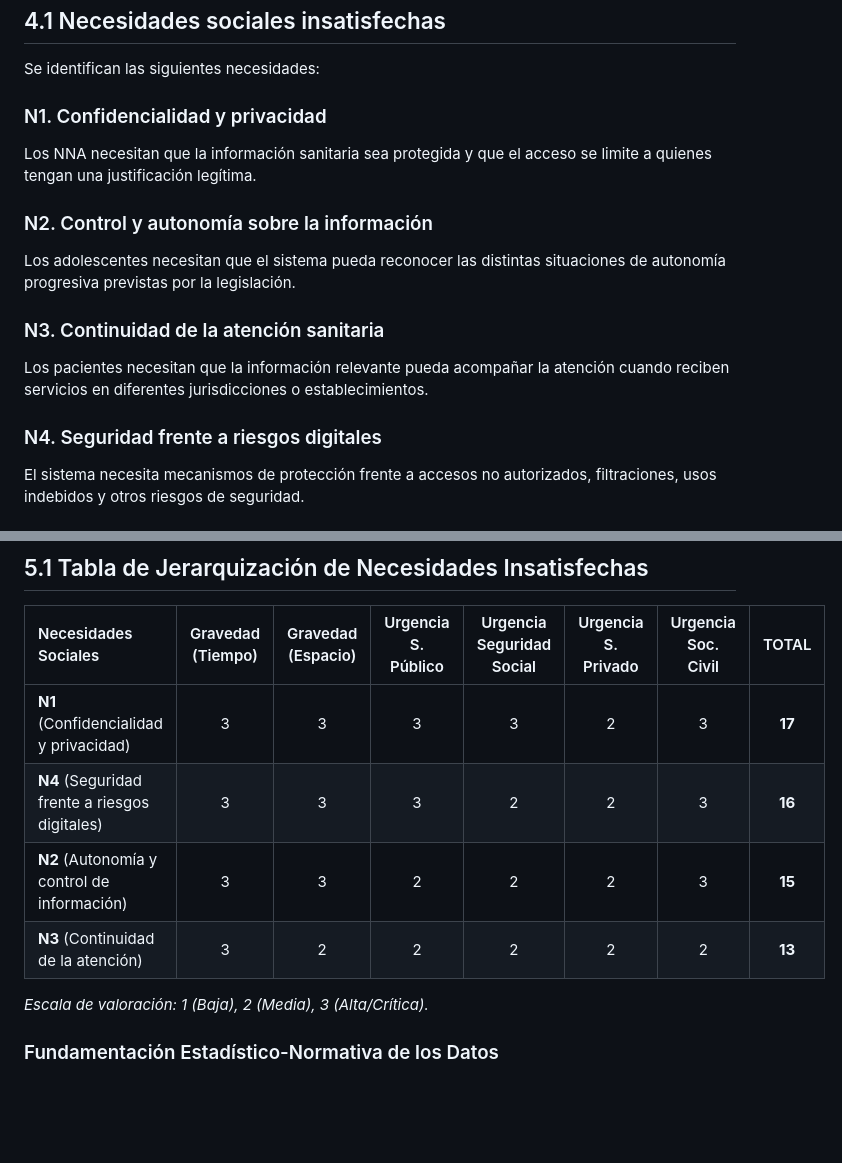
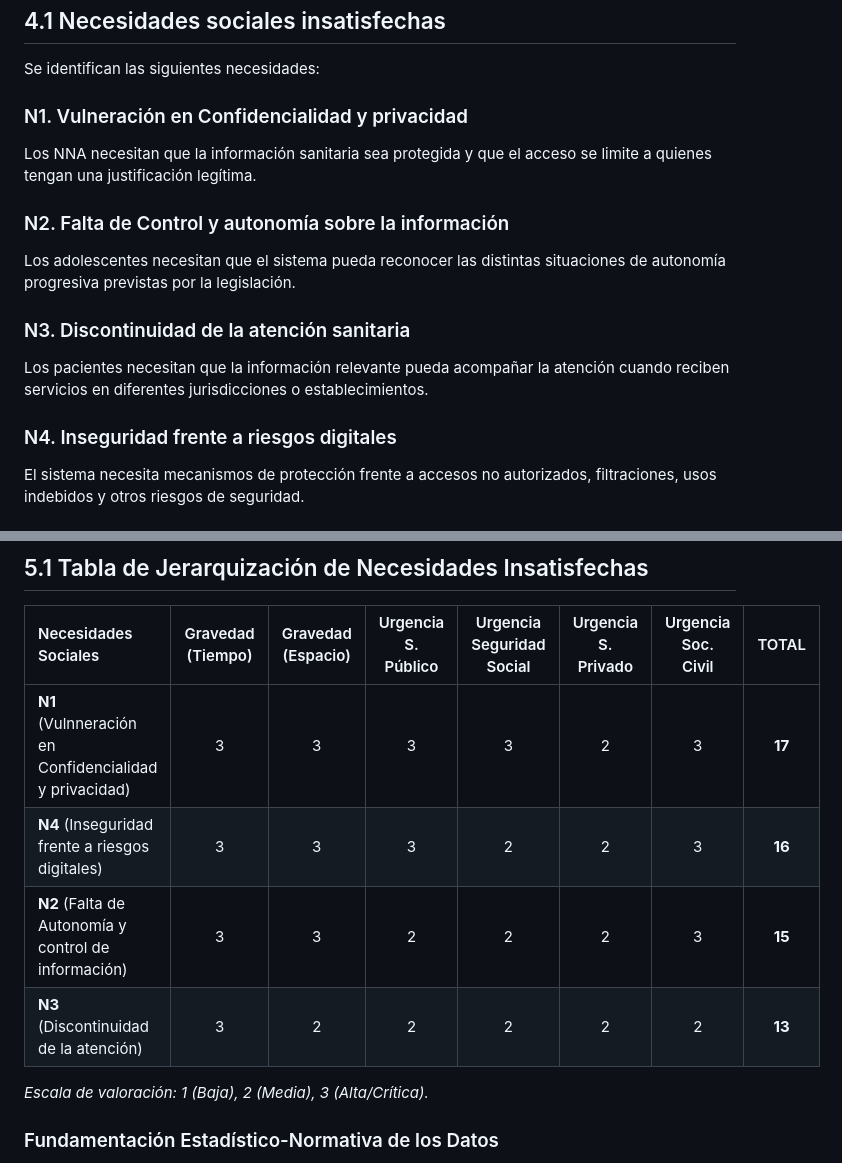
Before and after one commit to pruebacultura/trabajos-taller, a Markdown page: trabajo-principal.md, 2 parts joined by grey strips. Rendered like a GitHub page; blank space fills up the shorter version.

Commit message:
Revise needs for confidentiality and autonomy

```diff
--- a/trabajo-principal.md
+++ b/trabajo-principal.md
@@ -116,19 +116,19 @@ El proyecto utiliza como marco metodológico el modelo de las cuatro D:
 
 Se identifican las siguientes necesidades:
 
-### N1. Confidencialidad y privacidad
+### N1. Vulneración en Confidencialidad y privacidad
 
 Los NNA necesitan que la información sanitaria sea protegida y que el acceso se limite a quienes tengan una justificación legítima.
 
-### N2. Control y autonomía sobre la información
+### N2. Falta de Control y autonomía sobre la información
 
 Los adolescentes necesitan que el sistema pueda reconocer las distintas situaciones de autonomía progresiva previstas por la legislación.
 
-### N3. Continuidad de la atención sanitaria
+### N3. Discontinuidad de la atención sanitaria
 
 Los pacientes necesitan que la información relevante pueda acompañar la atención cuando reciben servicios en diferentes jurisdicciones o establecimientos.
 
-### N4. Seguridad frente a riesgos digitales
+### N4. Inseguridad frente a riesgos digitales
 
 El sistema necesita mecanismos de protección frente a accesos no autorizados, filtraciones, usos indebidos y otros riesgos de seguridad.
 
@@ -155,10 +155,10 @@ Para la priorización de las intervenciones dentro de la política pública, se
 
 | Necesidades Sociales | Gravedad (Tiempo) | Gravedad (Espacio) | Urgencia S. Público | Urgencia Seguridad Social | Urgencia S. Privado | Urgencia Soc. Civil | TOTAL |
 | :--- | :---: | :---: | :---: | :---: | :---: | :---: | :---: |
-| **N1** (Confidencialidad y privacidad) | 3 | 3 | 3 | 3 | 2 | 3 | **17** |
-| **N4** (Seguridad frente a riesgos digitales) | 3 | 3 | 3 | 2 | 2 | 3 | **16** |
-| **N2** (Autonomía y control de información) | 3 | 3 | 2 | 2 | 2 | 3 | **15** |
-| **N3** (Continuidad de la atención) | 3 | 2 | 2 | 2 | 2 | 2 | **13** |
+| **N1** (Vulnneración en Confidencialidad y privacidad) | 3 | 3 | 3 | 3 | 2 | 3 | **17** |
+| **N4** (Inseguridad frente a riesgos digitales) | 3 | 3 | 3 | 2 | 2 | 3 | **16** |
+| **N2** (Falta de Autonomía y control de información) | 3 | 3 | 2 | 2 | 2 | 3 | **15** |
+| **N3** (Discontinuidad de la atención) | 3 | 2 | 2 | 2 | 2 | 2 | **13** |
 
 *Escala de valoración: 1 (Baja), 2 (Media), 3 (Alta/Crítica).*
 
```
